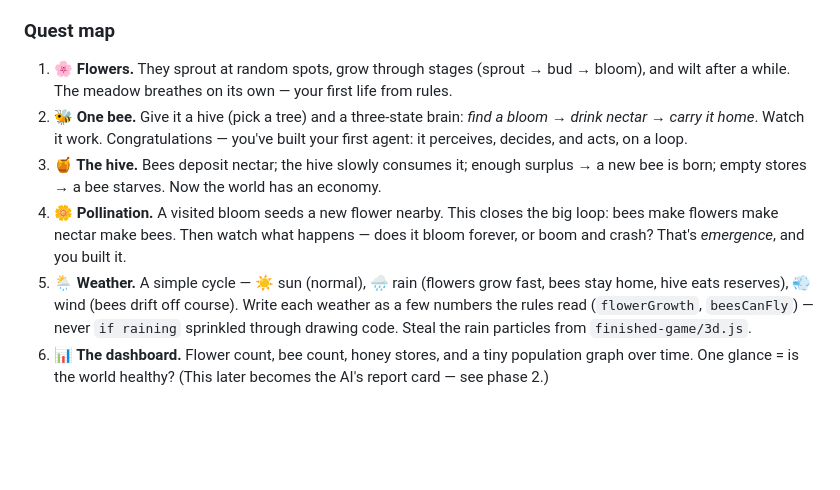
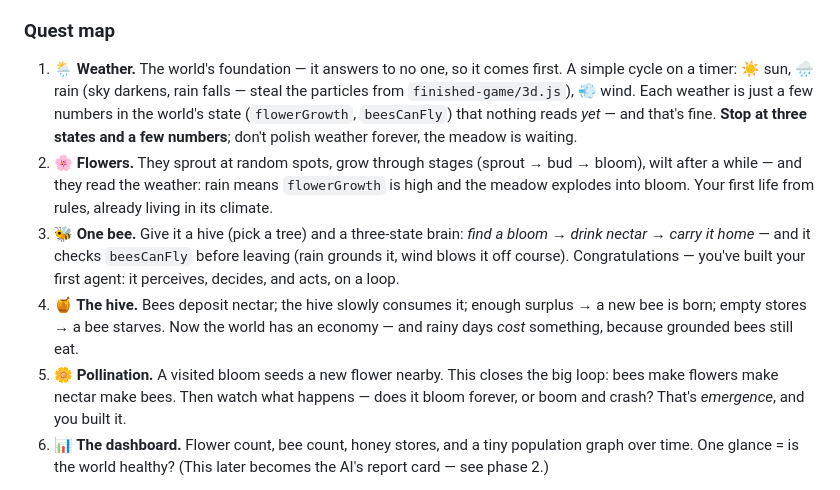
Before and after one commit to l0rtk/fluffy-enigma, a Markdown page: README.md, the part around the change. Rendered like a GitHub page; blank space fills up the shorter version.

Commit message:
Quest map: weather first
The independent layer comes first — a small sun/rain/wind cycle whose
modifier numbers nothing reads yet, with an explicit stop sign against
polishing it forever. Flowers and bees now arrive weather-aware.

Co-Authored-By: Claude Fable 5 <noreply@anthropic.com>

```diff
--- a/README.md
+++ b/README.md
@@ -20,11 +20,11 @@ Turn the meadow into a small ecosystem — **flowers** that grow, **bees** that
 
 ### Quest map
 
-1. **🌸 Flowers.** They sprout at random spots, grow through stages (sprout → bud → bloom), and wilt after a while. The meadow breathes on its own — your first life from rules.
-2. **🐝 One bee.** Give it a hive (pick a tree) and a three-state brain: *find a bloom → drink nectar → carry it home*. Watch it work. Congratulations — you've built your first agent: it perceives, decides, and acts, on a loop.
-3. **🍯 The hive.** Bees deposit nectar; the hive slowly consumes it; enough surplus → a new bee is born; empty stores → a bee starves. Now the world has an economy.
-4. **🌼 Pollination.** A visited bloom seeds a new flower nearby. This closes the big loop: bees make flowers make nectar make bees. Then watch what happens — does it bloom forever, or boom and crash? That's *emergence*, and you built it.
-5. **🌦 Weather.** A simple cycle — ☀️ sun (normal), 🌧 rain (flowers grow fast, bees stay home, hive eats reserves), 💨 wind (bees drift off course). Write each weather as a few numbers the rules read (`flowerGrowth`, `beesCanFly`) — never `if raining` sprinkled through drawing code. Steal the rain particles from `finished-game/3d.js`.
+1. **🌦 Weather.** The world's foundation — it answers to no one, so it comes first. A simple cycle on a timer: ☀️ sun, 🌧 rain (sky darkens, rain falls — steal the particles from `finished-game/3d.js`), 💨 wind. Each weather is just a few numbers in the world's state (`flowerGrowth`, `beesCanFly`) that nothing reads *yet* — and that's fine. **Stop at three states and a few numbers**; don't polish weather forever, the meadow is waiting.
+2. **🌸 Flowers.** They sprout at random spots, grow through stages (sprout → bud → bloom), wilt after a while — and they read the weather: rain means `flowerGrowth` is high and the meadow explodes into bloom. Your first life from rules, already living in its climate.
+3. **🐝 One bee.** Give it a hive (pick a tree) and a three-state brain: *find a bloom → drink nectar → carry it home* — and it checks `beesCanFly` before leaving (rain grounds it, wind blows it off course). Congratulations — you've built your first agent: it perceives, decides, and acts, on a loop.
+4. **🍯 The hive.** Bees deposit nectar; the hive slowly consumes it; enough surplus → a new bee is born; empty stores → a bee starves. Now the world has an economy — and rainy days *cost* something, because grounded bees still eat.
+5. **🌼 Pollination.** A visited bloom seeds a new flower nearby. This closes the big loop: bees make flowers make nectar make bees. Then watch what happens — does it bloom forever, or boom and crash? That's *emergence*, and you built it.
 6. **📊 The dashboard.** Flower count, bee count, honey stores, and a tiny population graph over time. One glance = is the world healthy? (This later becomes the AI's report card — see phase 2.)
 
 **❄️ Boss fight:** winter. Several rain-and-cold days in a row where nothing grows. Can your ecosystem survive on the honey it stored?
```
